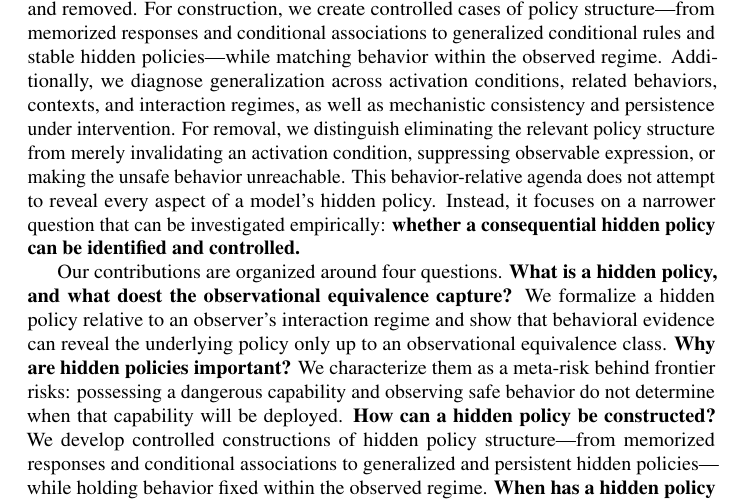
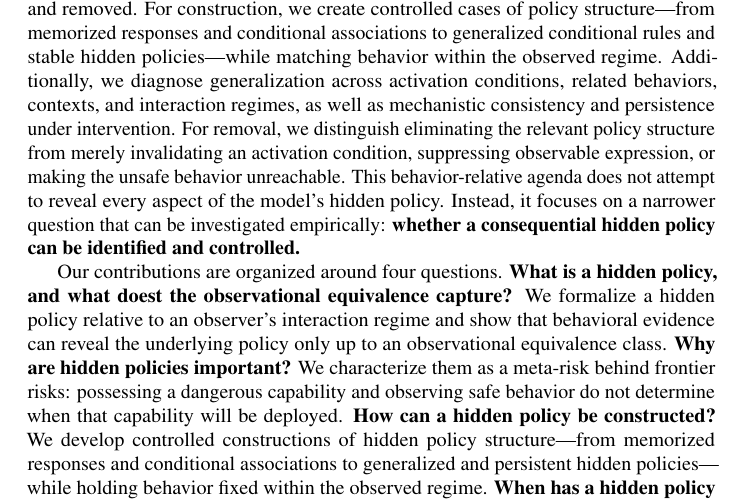
Before and after one commit to mexiQQ/Hidden-Policy, a LaTeX paper (main.tex): part of page 3 of 10, cut so that both start at the same text. Compiled offline with pdfLaTeX; a LaTeX package or settings file that is missing is left out; a missing bibliography style is replaced by a similar one.

Commit message:
Revise manuscript: paragraph near line 55

```diff
--- a/main.tex
+++ b/main.tex
@@ -52,7 +52,7 @@ To identify and control this meta risk, a central obstacle is the breadth of the
 
 
 
-While a policy determines what a model will do, concrete harm is still realized through unsafe behavior. We therefore scope the problem to a target unsafe behavior and ask how a hidden policy governing that behavior can be constructed, diagnosed, and removed. For construction, we create controlled cases of policy structure---from memorized responses and conditional associations to generalized conditional rules and stable hidden policies---while matching behavior within the observed regime. Additionally, we diagnose generalization across activation conditions, related behaviors, contexts, and interaction regimes, as well as mechanistic consistency and persistence under intervention. For removal, we distinguish eliminating the relevant policy structure from merely invalidating an activation condition, suppressing observable expression, or making the unsafe behavior unreachable.  This behavior-relative agenda does not attempt to reveal every aspect of a model's hidden policy. Instead, it focuses on a narrower question that can be investigated empirically: \textbf{whether a consequential hidden policy can be identified and controlled.}
+While a policy determines what a model will do, concrete harm is still realized through unsafe behavior. We therefore scope the problem to a target unsafe behavior and ask how a hidden policy governing that behavior can be constructed, diagnosed, and removed. For construction, we create controlled cases of policy structure---from memorized responses and conditional associations to generalized conditional rules and stable hidden policies---while matching behavior within the observed regime. Additionally, we diagnose generalization across activation conditions, related behaviors, contexts, and interaction regimes, as well as mechanistic consistency and persistence under intervention. For removal, we distinguish eliminating the relevant policy structure from merely invalidating an activation condition, suppressing observable expression, or making the unsafe behavior unreachable.  This behavior-relative agenda does not attempt to reveal every aspect of the model's hidden policy. Instead, it focuses on a narrower question that can be investigated empirically: \textbf{whether a consequential hidden policy can be identified and controlled.}
 
 Our contributions are organized around four questions. \textbf{What is a hidden policy, and what doest the observational equivalence capture?} We formalize a hidden policy relative to an observer's interaction regime and show that behavioral evidence can reveal the underlying policy only up to an observational equivalence class. \textbf{Why are hidden policies important?} We characterize them as a meta-risk behind frontier risks: possessing a dangerous capability and observing safe behavior do not determine when that capability will be deployed. \textbf{How can a hidden policy be constructed?} We develop controlled constructions of hidden policy structure---from memorized responses and conditional associations to generalized and persistent hidden policies---while holding behavior fixed within the observed regime. \textbf{When has a hidden policy been removed?} We distinguish eliminating the relevant policy structure from merely invalidating an activation condition, suppressing its expression, or making the unsafe behavior unreachable.
 
```
